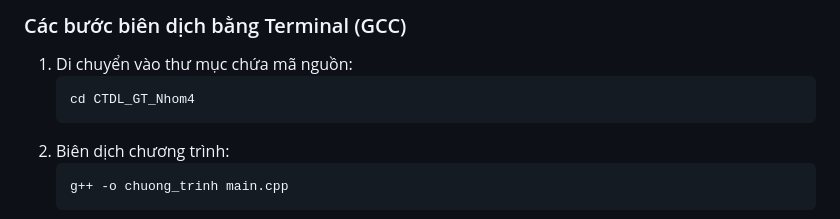
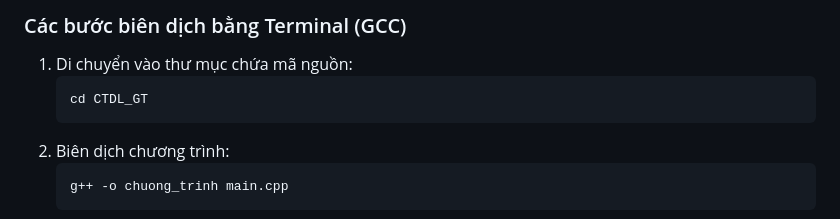
Before and after one commit to GiaLong06/CTDL_GT, a Markdown page: README.md, the part around the change. GitHub-like rendering.

Commit message:
Change source directory name in README
Updated directory name in compilation instructions.

````diff
--- a/README.md
+++ b/README.md
@@ -16,7 +16,7 @@
 ### Các bước biên dịch bằng Terminal (GCC)
 1. Di chuyển vào thư mục chứa mã nguồn:
    ```bash
-   cd CTDL_GT_Nhom4
+   cd CTDL_GT
    ```
 2. Biên dịch chương trình:
    ```bash
````
